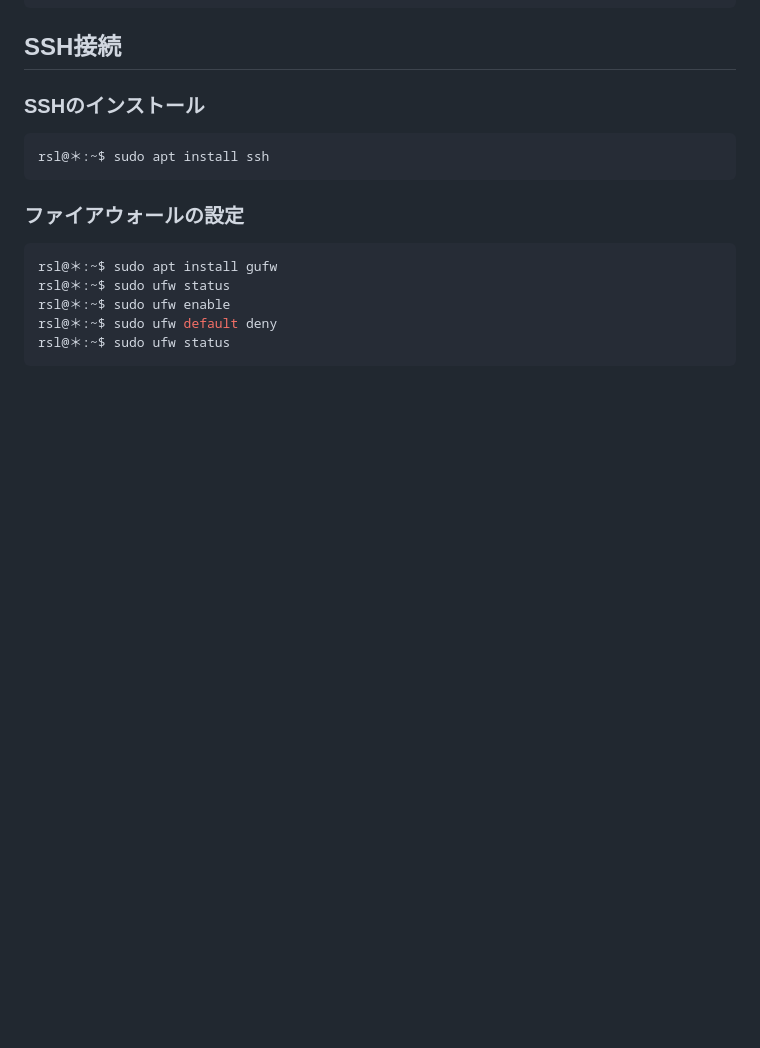
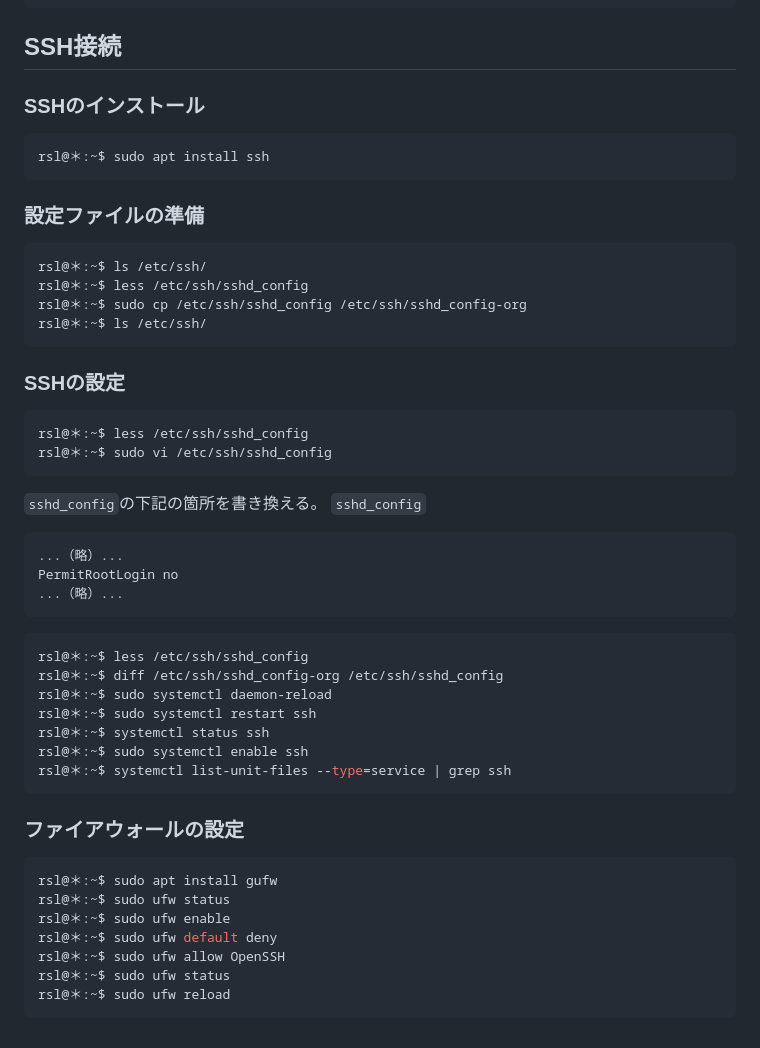
Before and after one commit to recsyslab/tutorials, a Markdown page: django/server.md, the part around the change. Rendered like a GitHub page; blank space fills up the shorter version.

````diff
--- a/django/server.md
+++ b/django/server.md
@@ -97,11 +97,46 @@ rsl@＊:~$ sudo apt upgrade
 rsl@＊:~$ sudo apt install ssh
 ```
 
+### 設定ファイルの準備
+```bahs
+rsl@＊:~$ ls /etc/ssh/
+rsl@＊:~$ less /etc/ssh/sshd_config
+rsl@＊:~$ sudo cp /etc/ssh/sshd_config /etc/ssh/sshd_config-org
+rsl@＊:~$ ls /etc/ssh/
+```
+
+### SSHの設定
+```bash
+rsl@＊:~$ less /etc/ssh/sshd_config
+rsl@＊:~$ sudo vi /etc/ssh/sshd_config
+```
+
+`sshd_config`の下記の箇所を書き換える。
+`sshd_config`
+```bash
+...（略）...
+PermitRootLogin no
+...（略）...
+```
+
+```bash
+rsl@＊:~$ less /etc/ssh/sshd_config
+rsl@＊:~$ diff /etc/ssh/sshd_config-org /etc/ssh/sshd_config
+rsl@＊:~$ sudo systemctl daemon-reload
+rsl@＊:~$ sudo systemctl restart ssh
+rsl@＊:~$ systemctl status ssh
+rsl@＊:~$ sudo systemctl enable ssh
+rsl@＊:~$ systemctl list-unit-files --type=service | grep ssh
+```
+
+
 ### ファイアウォールの設定
 ```bash
 rsl@＊:~$ sudo apt install gufw
 rsl@＊:~$ sudo ufw status
 rsl@＊:~$ sudo ufw enable
 rsl@＊:~$ sudo ufw default deny
+rsl@＊:~$ sudo ufw allow OpenSSH
 rsl@＊:~$ sudo ufw status
+rsl@＊:~$ sudo ufw reload
 ```
````
